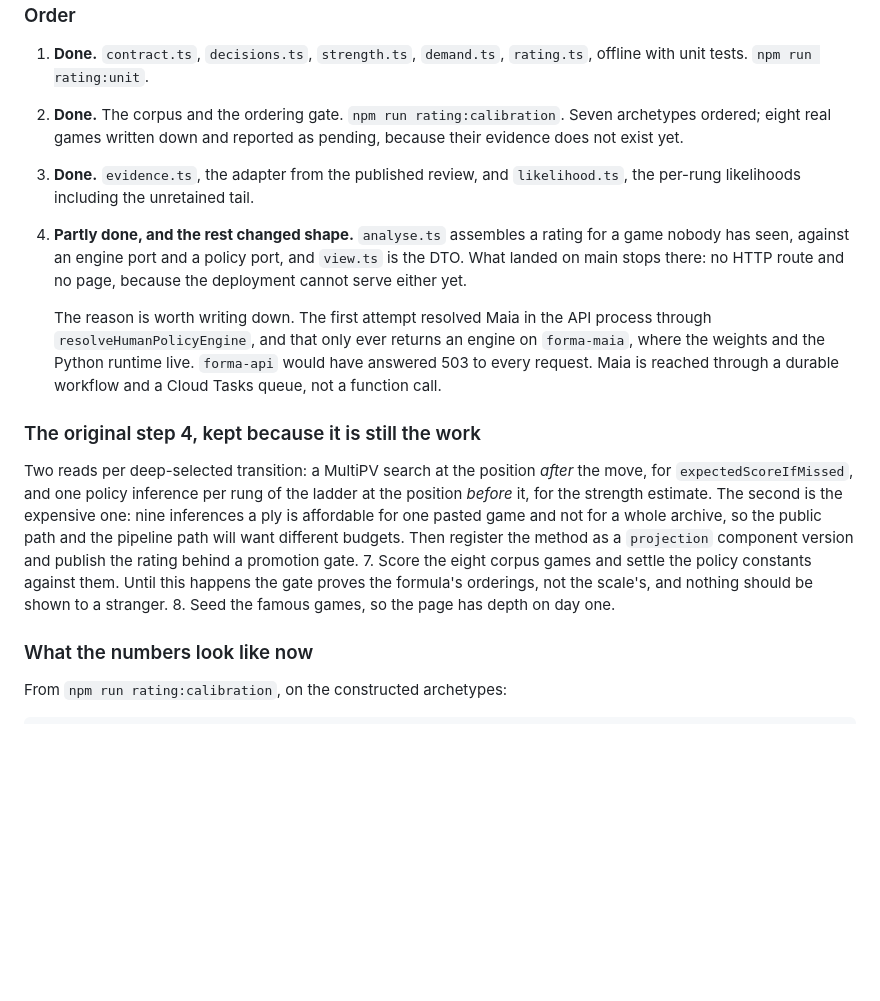
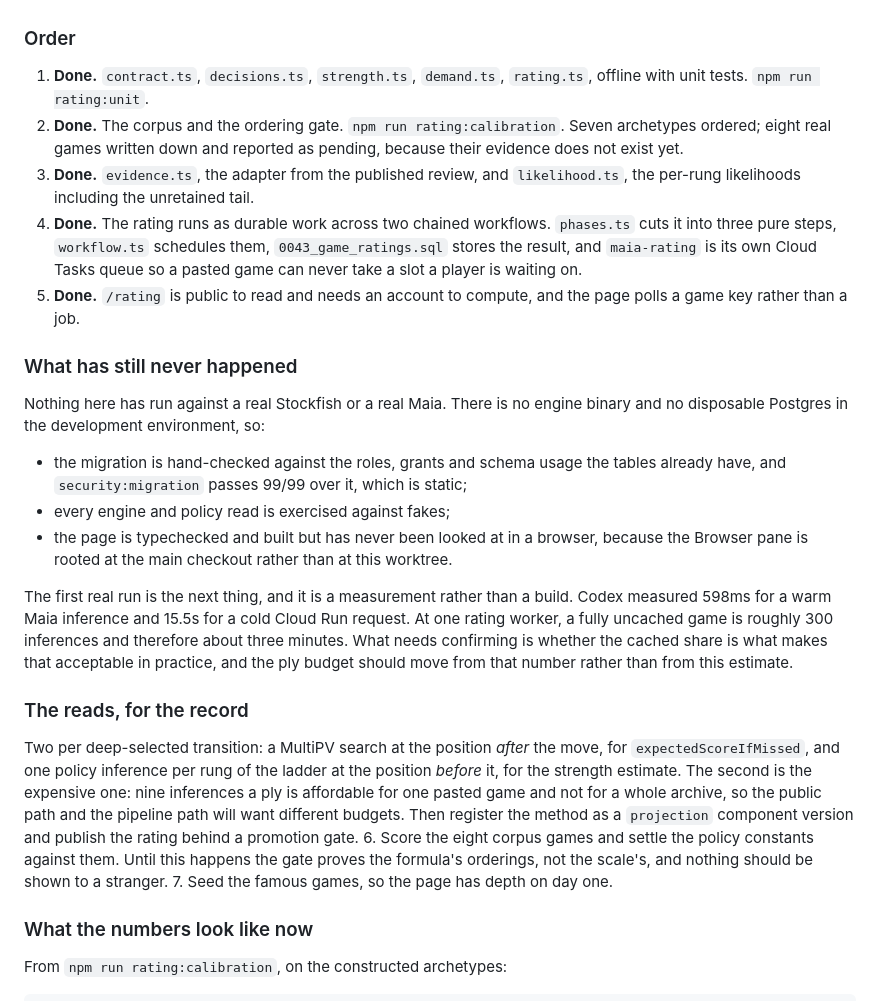
Before and after one commit to NeriCarcasci/tempo-chess, a Markdown page: plans/game-rating.md, the part around the change. Drawn GitHub-style; blank space fills up the shorter version.

Commit message:
Record what is built and what has still never met an engine
Steps four and five are done: the rating runs as durable work across two chained
workflows, and the page is public to read and paid to compute.

What has not happened is a single real run. No engine binary and no disposable
Postgres exist here, so the migration is hand-checked and statically gated, every
engine and policy read is exercised against fakes, and the page is built but
never looked at. The next step is a measurement rather than a build: at 598ms
warm and one rating worker, an uncached game is about three minutes, and the ply
budget should move from what the first real run says rather than from that
estimate.

Co-Authored-By: Claude Opus 5 <noreply@anthropic.com>

```diff
--- a/plans/game-rating.md
+++ b/plans/game-rating.md
@@ -339,20 +339,36 @@ it with no database at all.
    pending, because their evidence does not exist yet.
 3. **Done.** `evidence.ts`, the adapter from the published review, and
    `likelihood.ts`, the per-rung likelihoods including the unretained tail.
-4. **Partly done, and the rest changed shape.** `analyse.ts` assembles a rating
-   for a game nobody has seen, against an engine port and a policy port, and
-   `view.ts` is the DTO. What landed on main stops there: no HTTP route and no
-   page, because the deployment cannot serve either yet.
+4. **Done.** The rating runs as durable work across two chained workflows.
+   `phases.ts` cuts it into three pure steps, `workflow.ts` schedules them,
+   `0043_game_ratings.sql` stores the result, and `maia-rating` is its own Cloud
+   Tasks queue so a pasted game can never take a slot a player is waiting on.
+5. **Done.** `/rating` is public to read and needs an account to compute, and
+   the page polls a game key rather than a job.
 
-   The reason is worth writing down. The first attempt resolved Maia in the API
-   process through `resolveHumanPolicyEngine`, and that only ever returns an
-   engine on `forma-maia`, where the weights and the Python runtime live.
-   `forma-api` would have answered 503 to every request. Maia is reached through
-   a durable workflow and a Cloud Tasks queue, not a function call.
+### What has still never happened
 
-### The original step 4, kept because it is still the work
+Nothing here has run against a real Stockfish or a real Maia. There is no engine
+binary and no disposable Postgres in the development environment, so:
 
-Two reads per deep-selected transition:
+- the migration is hand-checked against the roles, grants and schema usage the
+  tables already have, and `security:migration` passes 99/99 over it, which is
+  static;
+- every engine and policy read is exercised against fakes;
+- the page is typechecked and built but has never been looked at in a browser,
+  because the Browser pane is rooted at the main checkout rather than at this
+  worktree.
+
+The first real run is the next thing, and it is a measurement rather than a
+build. Codex measured 598ms for a warm Maia inference and 15.5s for a cold Cloud
+Run request. At one rating worker, a fully uncached game is roughly 300
+inferences and therefore about three minutes. What needs confirming is whether
+the cached share is what makes that acceptable in practice, and the ply budget
+should move from that number rather than from this estimate.
+
+### The reads, for the record
+
+Two per deep-selected transition:
    a MultiPV search at the position *after* the move, for
    `expectedScoreIfMissed`, and one policy inference per rung of the ladder at
    the position *before* it, for the strength estimate. The second is the
@@ -360,10 +376,10 @@ Two reads per deep-selected transition:
    not for a whole archive, so the public path and the pipeline path will want
    different budgets. Then register the method as a `projection` component
    version and publish the rating behind a promotion gate.
-7. Score the eight corpus games and settle the policy constants against them.
+6. Score the eight corpus games and settle the policy constants against them.
    Until this happens the gate proves the formula's orderings, not the scale's,
    and nothing should be shown to a stranger.
-8. Seed the famous games, so the page has depth on day one.
+7. Seed the famous games, so the page has depth on day one.
 
 ### What the numbers look like now
 
```
